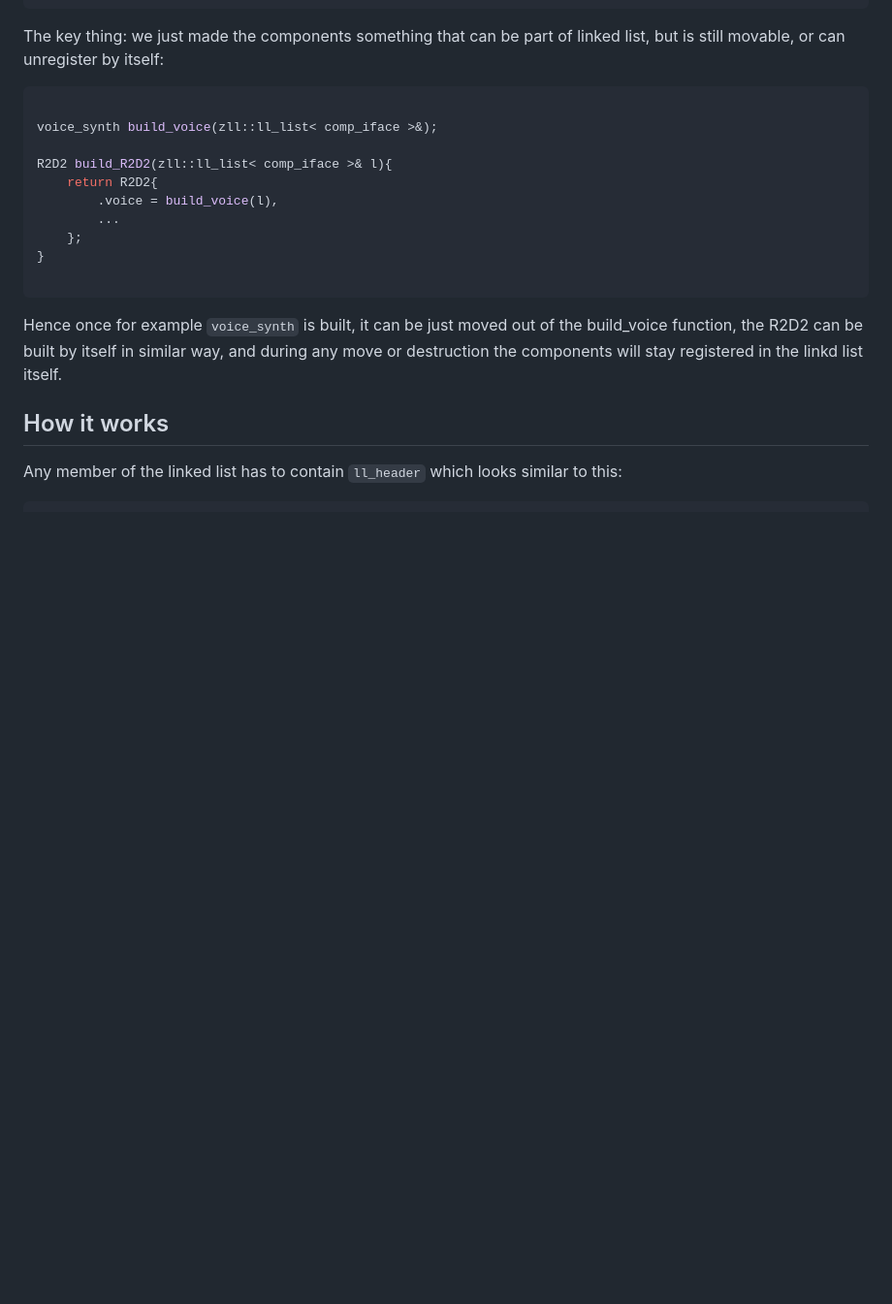
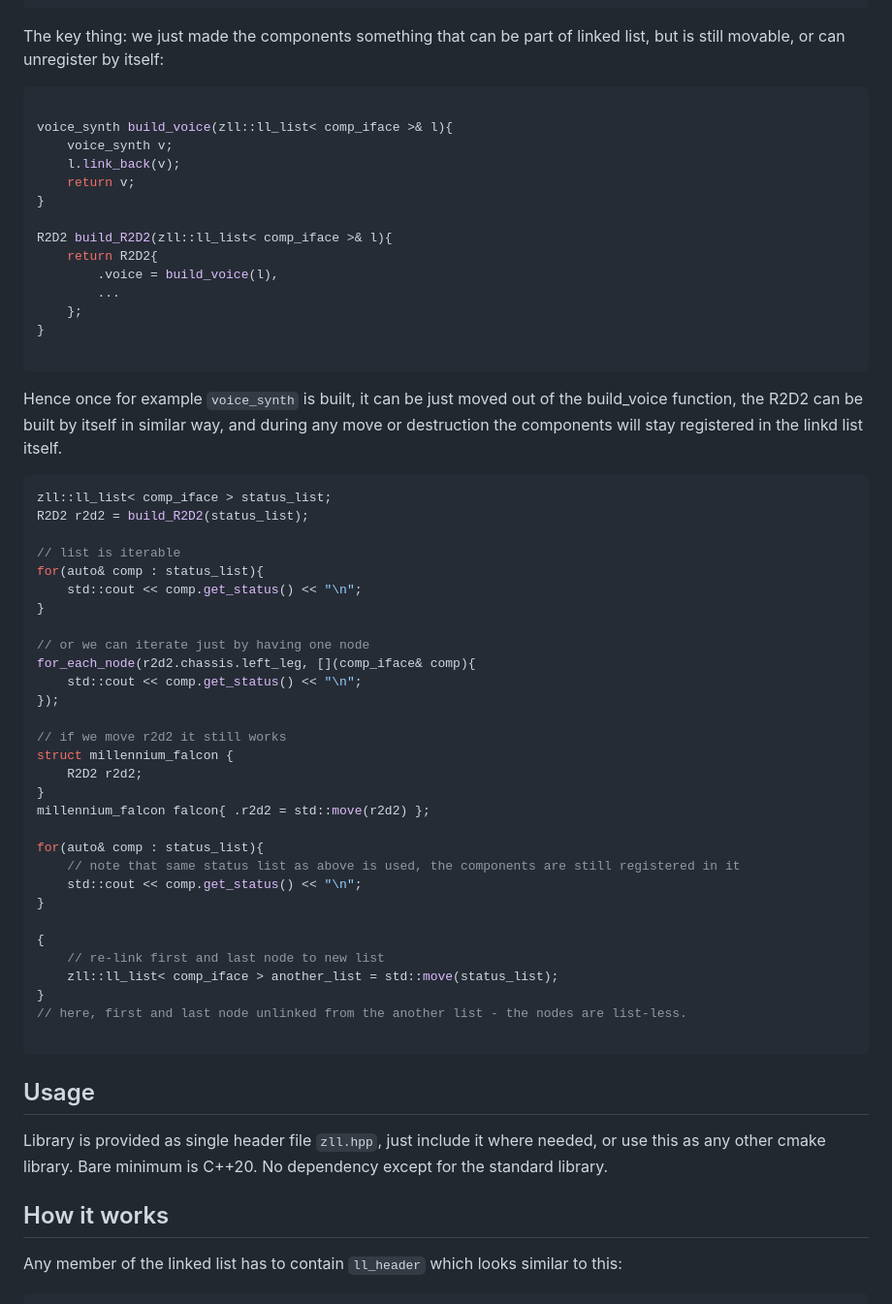
Before and after one commit to koniarik/zll, a Markdown page: README.md, the part around one of its changes. Shown at 97% size. GitHub-like rendering; blank space fills up the shorter version.

````diff
--- a/README.md
+++ b/README.md
@@ -83,7 +83,11 @@ is still movable, or can unregister by itself:
 
 ```cpp
 
-voice_synth build_voice(zll::ll_list< comp_iface >&);
+voice_synth build_voice(zll::ll_list< comp_iface >& l){
+    voice_synth v;
+    l.link_back(v);
+    return v;
+}
 
 R2D2 build_R2D2(zll::ll_list< comp_iface >& l){
     return R2D2{
@@ -98,6 +102,45 @@ Hence once for example `voice_synth` is built, it can be just
 moved out of the build_voice function, the R2D2 can be built
 by itself in similar way, and during any move or destruction
 the components will stay registered in the linkd list itself.
+
+```cpp
+zll::ll_list< comp_iface > status_list;
+R2D2 r2d2 = build_R2D2(status_list);
+
+// list is iterable
+for(auto& comp : status_list){
+    std::cout << comp.get_status() << "\n";
+}
+
+// or we can iterate just by having one node
+for_each_node(r2d2.chassis.left_leg, [](comp_iface& comp){
+    std::cout << comp.get_status() << "\n";
+});
+
+// if we move r2d2 it still works
+struct millennium_falcon {
+    R2D2 r2d2;
+}
+millennium_falcon falcon{ .r2d2 = std::move(r2d2) };
+
+for(auto& comp : status_list){
+    // note that same status list as above is used, the components are still registered in it
+    std::cout << comp.get_status() << "\n";
+}
+
+{
+    // re-link first and last node to new list
+    zll::ll_list< comp_iface > another_list = std::move(status_list);
+}
+// here, first and last node unlinked from the another list - the nodes are list-less.
+
+```
+
+## Usage
+
+Library is provided as single header file `zll.hpp`, just include it
+where needed, or use this as any other cmake library. Bare minimum is C++20.
+No dependency except for the standard library.
 
 ##  How it works
 
````
Also changed, not shown: other parts of README.md (+67 -0 lines).
